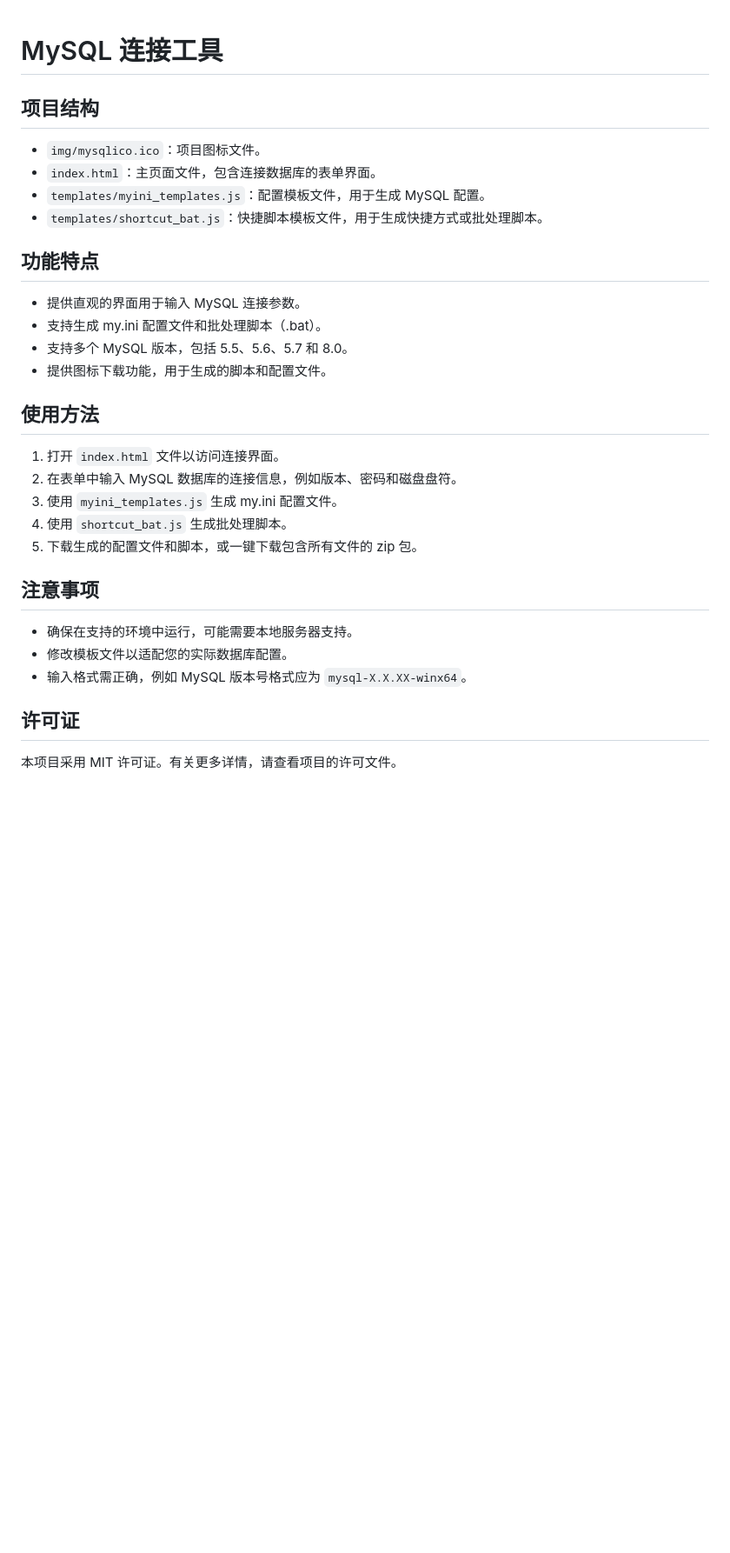
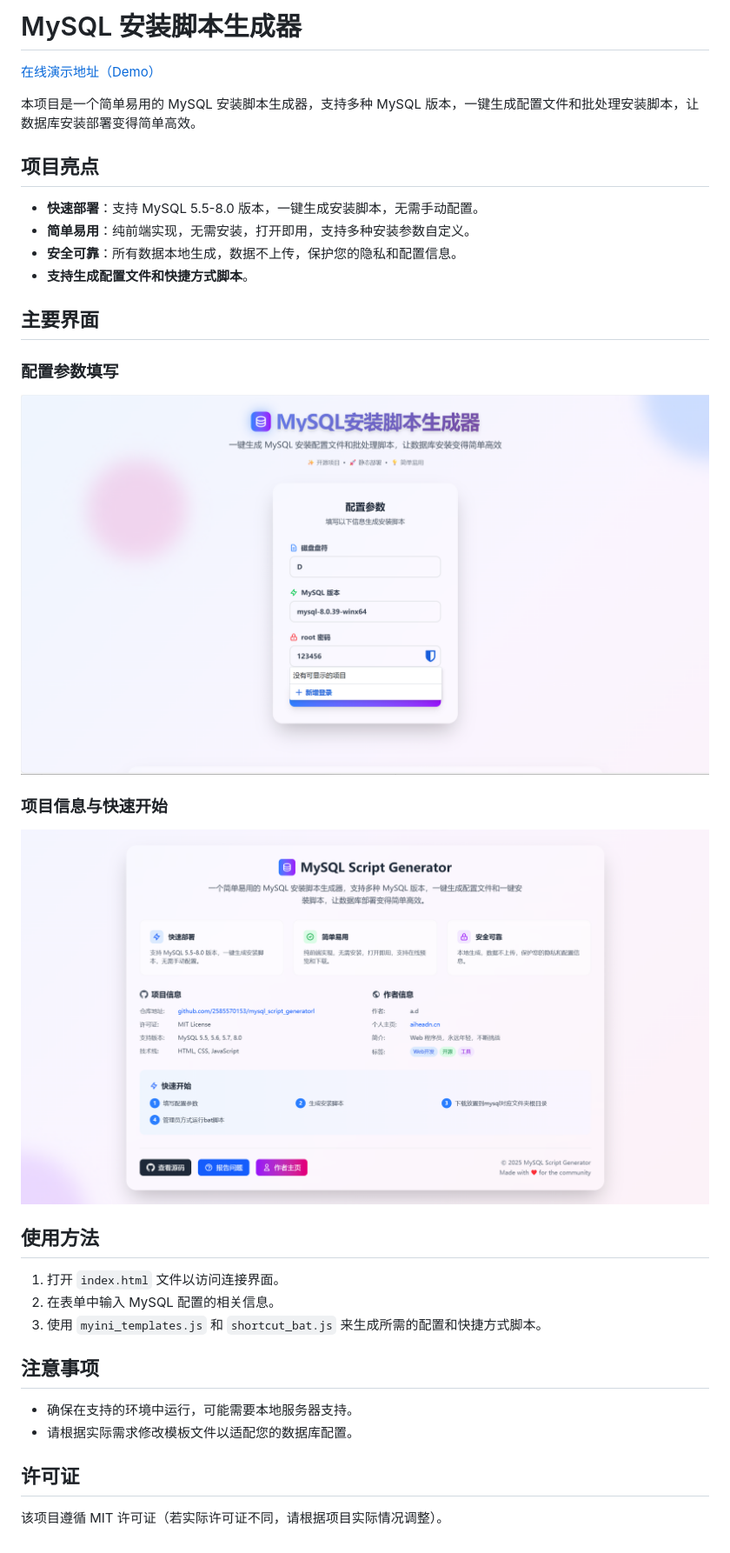
Before and after one commit to 2585570153/mysql_script_generatorl, a Markdown page: README.md, the part around the change. Shown: that part at 87% size. GitHub-like rendering; pictures changed too: img/1.png, img/2.png (added); blank space fills up the shorter version.

Commit message:
增加介绍

```diff
--- a/README.md
+++ b/README.md
@@ -1,30 +1,31 @@
+# MySQL 安装脚本生成器
 
+[在线演示地址（Demo）](http://mysql.aiheadn.cn/)
 
-# MySQL 连接工具
+本项目是一个简单易用的 MySQL 安装脚本生成器，支持多种 MySQL 版本，一键生成配置文件和批处理安装脚本，让数据库安装部署变得简单高效。
 
-## 项目结构
-- `img/mysqlico.ico`：项目图标文件。
-- `index.html`：主页面文件，包含连接数据库的表单界面。
-- `templates/myini_templates.js`：配置模板文件，用于生成 MySQL 配置。
-- `templates/shortcut_bat.js`：快捷脚本模板文件，用于生成快捷方式或批处理脚本。
+## 项目亮点
+- **快速部署**：支持 MySQL 5.5-8.0 版本，一键生成安装脚本，无需手动配置。
+- **简单易用**：纯前端实现，无需安装，打开即用，支持多种安装参数自定义。
+- **安全可靠**：所有数据本地生成，数据不上传，保护您的隐私和配置信息。
+- **支持生成配置文件和快捷方式脚本**。
 
-## 功能特点
-- 提供直观的界面用于输入 MySQL 连接参数。
-- 支持生成 my.ini 配置文件和批处理脚本（.bat）。
-- 支持多个 MySQL 版本，包括 5.5、5.6、5.7 和 8.0。
-- 提供图标下载功能，用于生成的脚本和配置文件。
+## 主要界面
+
+### 配置参数填写
+![配置参数填写界面](img/1.png)
+
+### 项目信息与快速开始
+![项目信息与快速开始界面](img/2.png)
 
 ## 使用方法
 1. 打开 `index.html` 文件以访问连接界面。
-2. 在表单中输入 MySQL 数据库的连接信息，例如版本、密码和磁盘盘符。
-3. 使用 `myini_templates.js` 生成 my.ini 配置文件。
-4. 使用 `shortcut_bat.js` 生成批处理脚本。
-5. 下载生成的配置文件和脚本，或一键下载包含所有文件的 zip 包。
+2. 在表单中输入 MySQL 配置的相关信息。
+3. 使用 `myini_templates.js` 和 `shortcut_bat.js` 来生成所需的配置和快捷方式脚本。
 
 ## 注意事项
 - 确保在支持的环境中运行，可能需要本地服务器支持。
-- 修改模板文件以适配您的实际数据库配置。
-- 输入格式需正确，例如 MySQL 版本号格式应为 `mysql-X.X.XX-winx64`。
+- 请根据实际需求修改模板文件以适配您的数据库配置。
 
 ## 许可证
-本项目采用 MIT 许可证。有关更多详情，请查看项目的许可文件。
+该项目遵循 MIT 许可证（若实际许可证不同，请根据项目实际情况调整）。
```
Also changed, not shown: README.en.md (deleted, +0 -25 lines).
